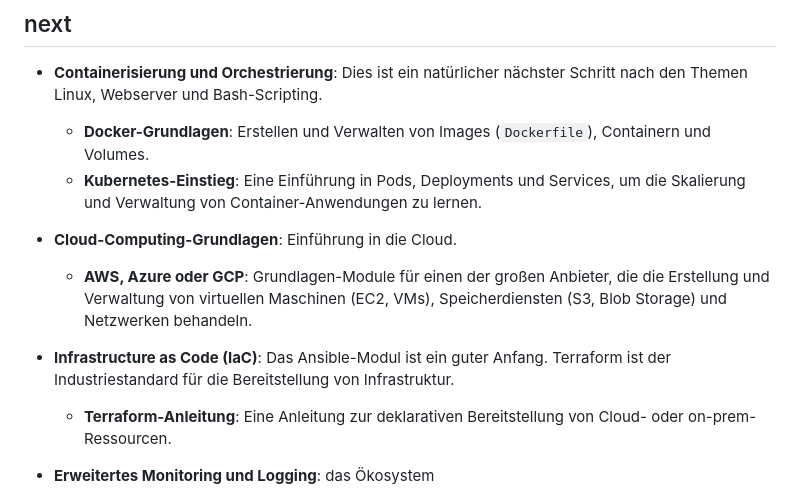
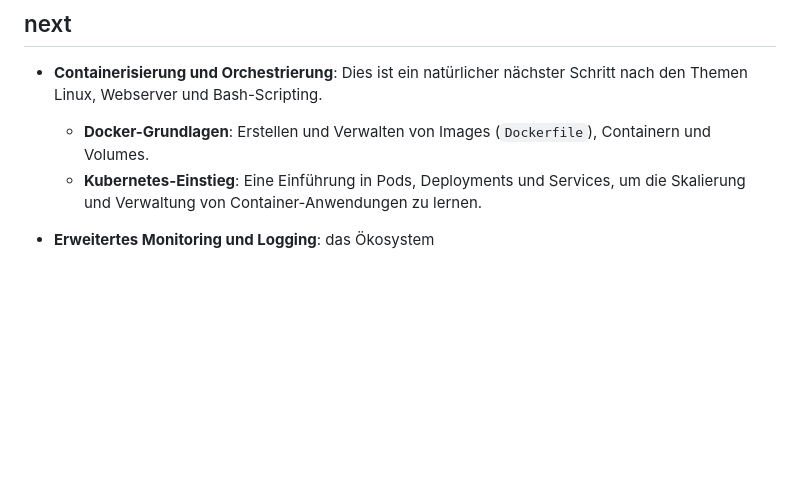
Before and after one commit to bh2005/bastelecke, a Markdown page: Grundlagen_und_Uebungen/README.md, the part around the change. Drawn GitHub-style; blank space fills up the shorter version.

```diff
--- a/Grundlagen_und_Uebungen/README.md
+++ b/Grundlagen_und_Uebungen/README.md
@@ -5,12 +5,6 @@
 * **Containerisierung und Orchestrierung**: Dies ist ein natürlicher nächster Schritt nach den Themen Linux, Webserver und Bash-Scripting.
     * **Docker-Grundlagen**: Erstellen und Verwalten von Images (`Dockerfile`), Containern und Volumes.
     * **Kubernetes-Einstieg**: Eine Einführung in Pods, Deployments und Services, um die Skalierung und Verwaltung von Container-Anwendungen zu lernen.
-
-* **Cloud-Computing-Grundlagen**: Einführung in die Cloud.
-    * **AWS, Azure oder GCP**: Grundlagen-Module für einen der großen Anbieter, die die Erstellung und Verwaltung von virtuellen Maschinen (EC2, VMs), Speicherdiensten (S3, Blob Storage) und Netzwerken behandeln.
-
-* **Infrastructure as Code (IaC)**: Das Ansible-Modul ist ein guter Anfang. Terraform ist der Industriestandard für die Bereitstellung von Infrastruktur.
-    * **Terraform-Anleitung**: Eine Anleitung zur deklarativen Bereitstellung von Cloud- oder on-prem-Ressourcen.
 
 * **Erweitertes Monitoring und Logging**: das Ökosystem
     * **Prometheus & Grafana**: Eine Einführung in das Pull-basierte Monitoring und die Visualisierung von Metriken.
```
